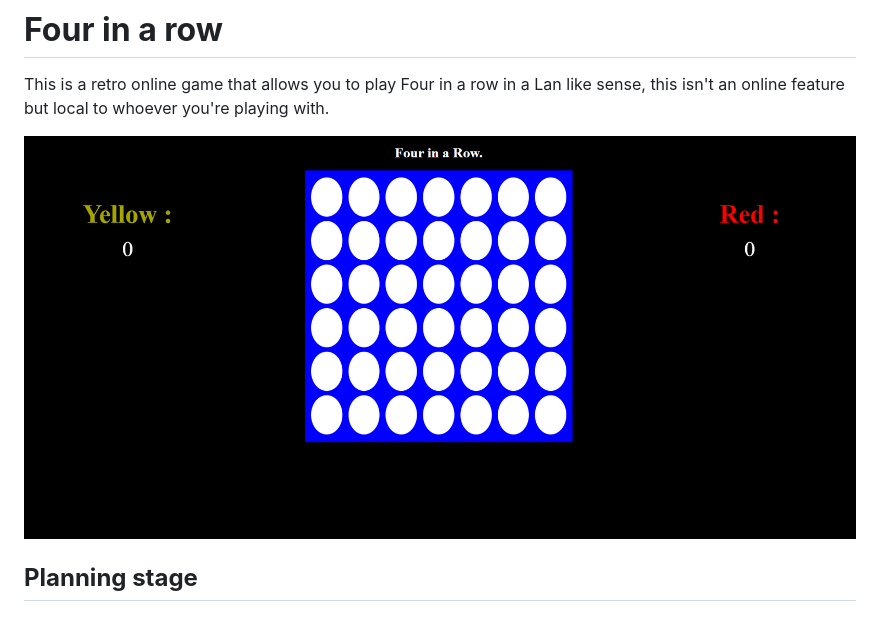
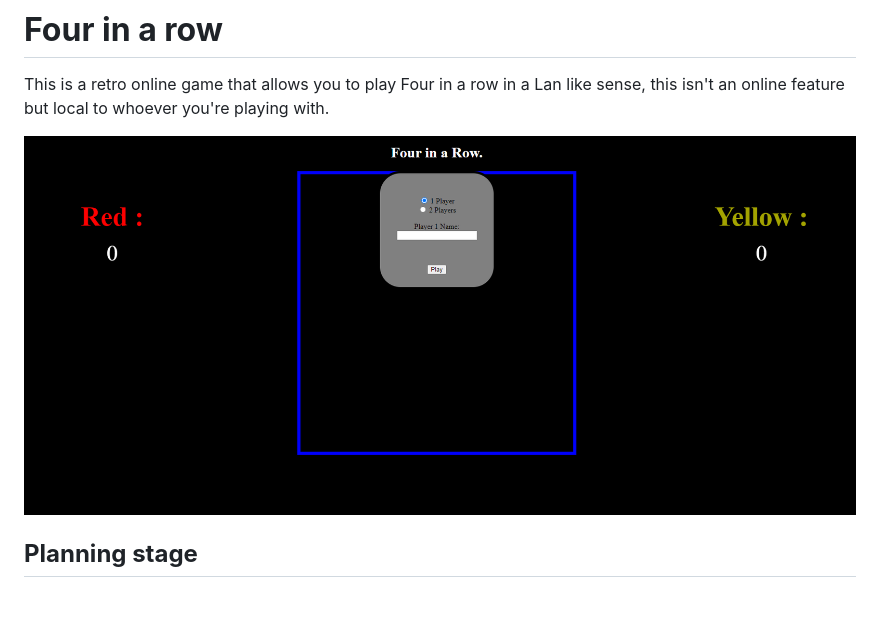
Before and after one commit to Fisboll/Four-in-a-Row, a Markdown page: README.md, the part around the change. Drawn GitHub-style; pictures changed too: assets/images/Gameboard.png (deleted), assets/images/gameboard.png (added).

Commit message:
added ne gameboard picture

```diff
--- a/README.md
+++ b/README.md
@@ -2,7 +2,7 @@
 
 This is a retro online game that allows you to play Four in a row in a Lan like sense, this isn't an online feature but local to whoever you're playing with.
 
-![Four-in-a-row](/assets/images/Gameboard.png)
+![Four-in-a-row](/assets/images/gameboard.png)
 
 ## **Planning stage**
 ### **Target Audiences:**
```
